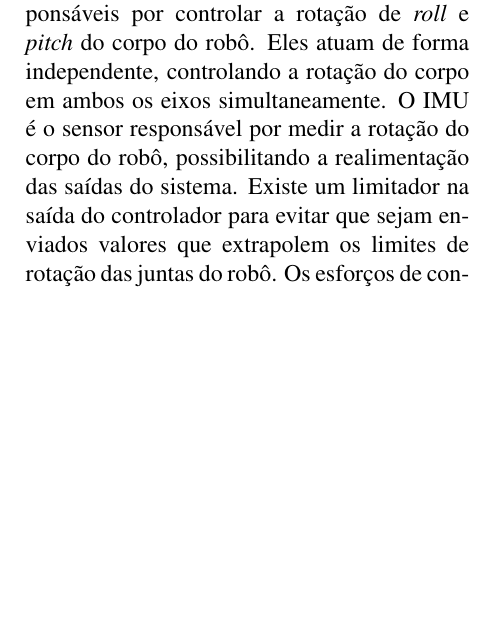
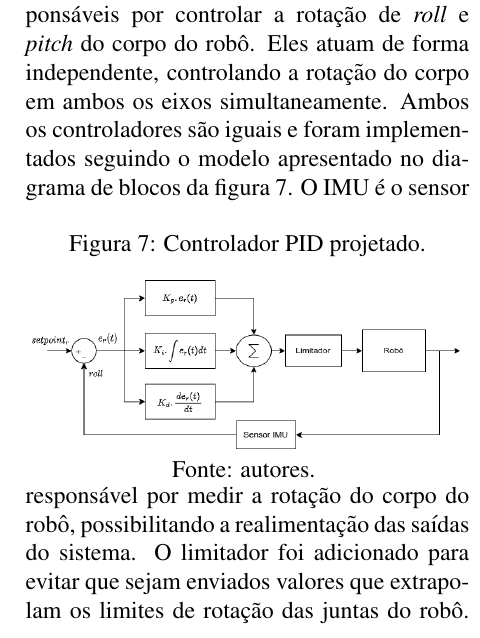
Before and after one commit to Brazilian-Institute-of-Robotics/bir-black-mouth-docs, a LaTeX document (main.tex, which reads sections/development.tex): part of one column of page 11 of 17, cut so that both start at the same text, the shorter picture padded with empty space. The pictures show the PDF file main.pdf that the author committed with the source.

Commit message:
Add PID image

```diff
--- a/sections/development.tex
+++ b/sections/development.tex
@@ -144,16 +144,16 @@ Desta forma, a Cinemática Inversa é capaz de computar as angulações  $\theta
 
 \subsection{Controle de angulação}
 
-Os controladores de angulação são dois controladores PID iguais em paralelo responsáveis por controlar a rotação de \textit{roll} e \textit{pitch} do corpo do robô. Eles atuam de forma independente, controlando a rotação do corpo em ambos os eixos simultaneamente.
-% \begin{figure}[!htb]
-%   \centering
-%   \caption{Controlador PID projetado.}
-%   \includegraphics[width=0.48\textwidth]{PID.drawio.png}
-%   Fonte: autores.
-%   \label{fig:pid}
-%   \vspace{-\baselineskip}
-% \end{figure}
-O IMU é o sensor responsável por medir a rotação do corpo do robô, possibilitando a realimentação das saídas do sistema. Existe um limitador na saída do controlador para evitar que sejam enviados valores que extrapolem os limites de rotação das juntas do robô. Os esforços de controle são enviados para o planejador de marchas que, por sua vez, envia os comandos de movimentação para os controladores das juntas.
+Os controladores de angulação são dois controladores PID em paralelo responsáveis por controlar a rotação de \textit{roll} e \textit{pitch} do corpo do robô. Eles atuam de forma independente, controlando a rotação do corpo em ambos os eixos simultaneamente. Ambos os controladores são iguais e foram implementados seguindo o modelo apresentado no diagrama de blocos da figura \ref{fig:pid}.
+\begin{figure}[!htb]
+  \centering
+  \caption{Controlador PID projetado.}
+  \includegraphics[width=0.48\textwidth]{PID.drawio.png}
+  Fonte: autores.
+  \label{fig:pid}
+  \vspace{-\baselineskip}
+\end{figure}
+O IMU é o sensor responsável por medir a rotação do corpo do robô, possibilitando a realimentação das saídas do sistema. O limitador foi adicionado para evitar que sejam enviados valores que extrapolam os limites de rotação das juntas do robô. Os esforços de controle são enviados para o planejador de marchas que, por sua vez, envia os comandos de movimentação para os controladores das juntas.
 
 \subsection{Planejador de trajetória}
 
```
Also changed, not shown: main.pdf.
